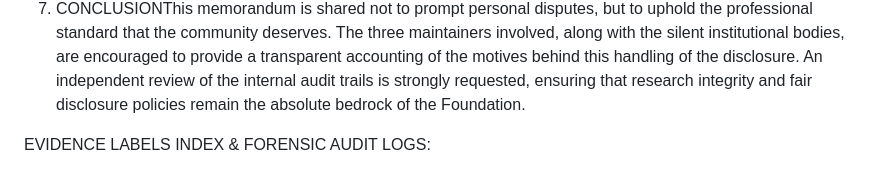
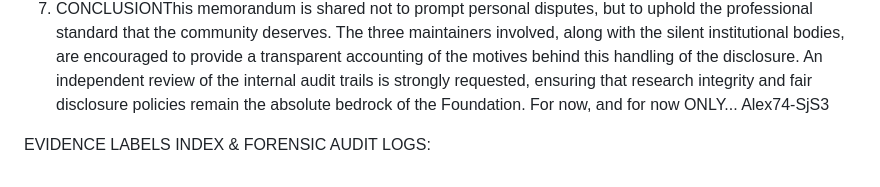
Before and after one commit to Alex74SjS3/THE-ZCASH-ZEBRA-v4.4.1-CHRONICLES, a Markdown page: README.md, the part around the change. Drawn GitHub-style.

Commit message:
Update README with current statement and signature
Added a statement regarding the current situation and an author's signature.

```diff
--- a/README.md
+++ b/README.md
@@ -20,5 +20,7 @@ These submissions were officially dispatched on May 9, 2026, at 13:11 UTC and fo
  5.
  6. When official security infrastructures and corporate emails are utilized first to discourage a researcher, then to secretly integrate their technical work while blocking their reward, and finally to build a wall of silence, it creates a dangerous precedent. This conduct harms not just an individual professional, but threatens to alienate the broader research community, fostering an environment of distrust that stands in direct opposition to the collaborative open-source ethos that defines Zcash.
   7. CONCLUSIONThis memorandum is shared not to prompt personal disputes, but to uphold the professional standard that the community deserves. The three maintainers involved, along with the silent institutional bodies, are encouraged to provide a transparent accounting of the motives behind this handling of the disclosure. An independent review of the internal audit trails is strongly requested, ensuring that research integrity and fair disclosure policies remain the absolute bedrock of the Foundation.
+                                                                                                                                    For now, and for now ONLY...
+                                                                                                                                               Alex74-SjS3
 
   EVIDENCE LABELS INDEX & FORENSIC AUDIT LOGS:
```
